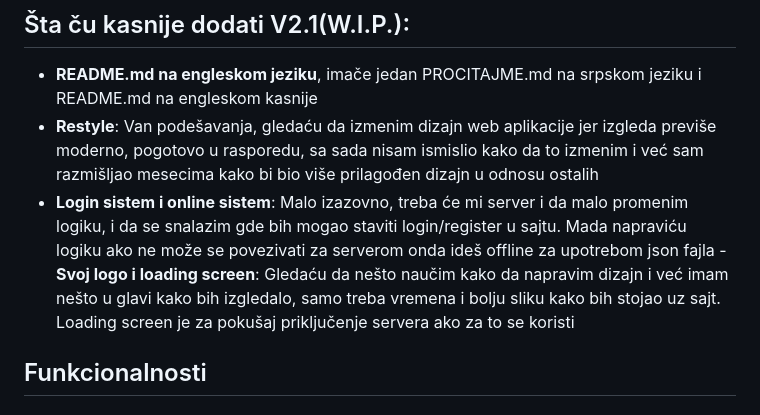
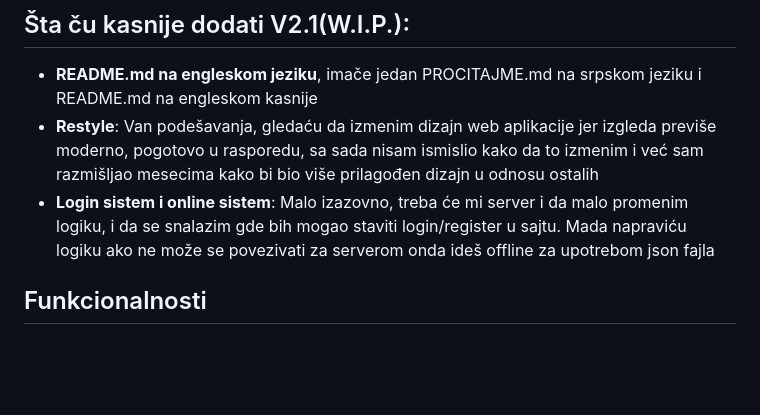
Before and after one commit to Mug208/school-information, a Markdown page: README.md, the part around one of its changes. Rendered like a GitHub page; blank space fills up the shorter version.

```diff
--- a/README.md
+++ b/README.md
@@ -16,7 +16,6 @@ Projekat je napisan samo u HTML, CSS i JavaScriptu, bez ikakvih frameworka, bund
 - **README.md na engleskom jeziku**, imače jedan PROCITAJME.md na srpskom jeziku i README.md na engleskom kasnije
 - **Restyle**: Van podešavanja, gledaću da izmenim dizajn web aplikacije jer izgleda previše moderno, pogotovo u rasporedu, sa sada nisam ismislio kako da to izmenim i već sam razmišljao mesecima kako bi bio više prilagođen dizajn u odnosu ostalih
 - **Login sistem i online sistem**: Malo izazovno, treba će mi server i da malo promenim logiku, i da se snalazim gde bih mogao staviti login/register u sajtu. Mada napraviću logiku ako ne može se povezivati za serverom onda ideš offline za upotrebom json fajla
--**Svoj logo i loading screen**: Gledaću da nešto naučim kako da napravim dizajn i već imam nešto u glavi kako bih izgledalo, samo treba vremena i bolju sliku kako bih stojao uz sajt. Loading screen je za pokušaj priključenje servera ako za to se koristi
 
 ## Funkcionalnosti
 
```
Also changed, not shown: other parts of README.md (+1 -1 lines).
